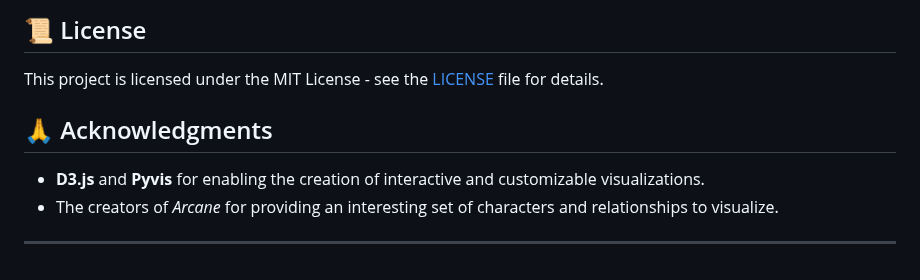
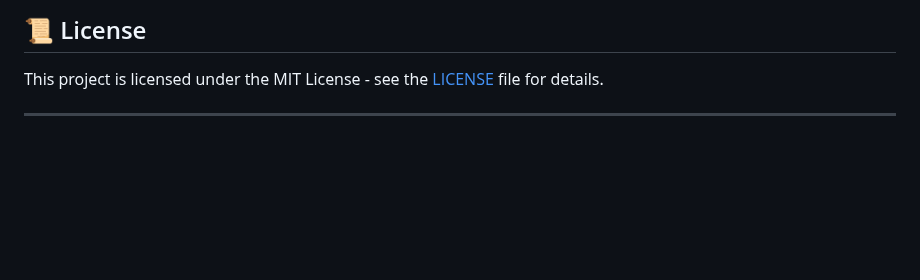
Before and after one commit to Maras13/arcane_relationships_network, a Markdown page: README.md, the part around one of its changes. GitHub-like rendering; blank space fills up the shorter version.

```diff
--- a/README.md
+++ b/README.md
@@ -126,9 +72,5 @@ const links = [
 
 This project is licensed under the MIT License - see the [LICENSE](LICENSE) file for details.
 
-## 🙏 Acknowledgments
-
-- **D3.js** and **Pyvis** for enabling the creation of interactive and customizable visualizations.
-- The creators of *Arcane* for providing an interesting set of characters and relationships to visualize.
 
 ---
```
Also changed, not shown: other parts of README.md (+0 -54 lines).
